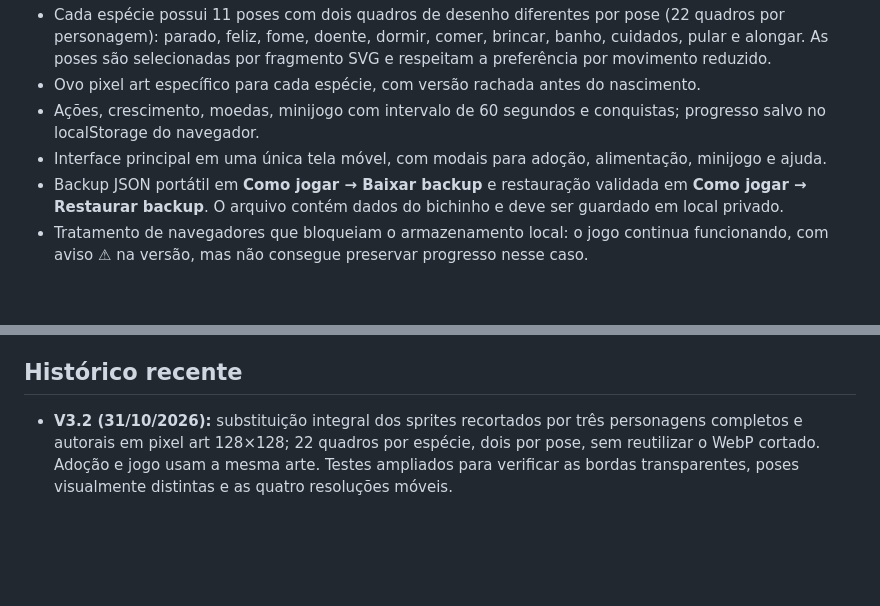
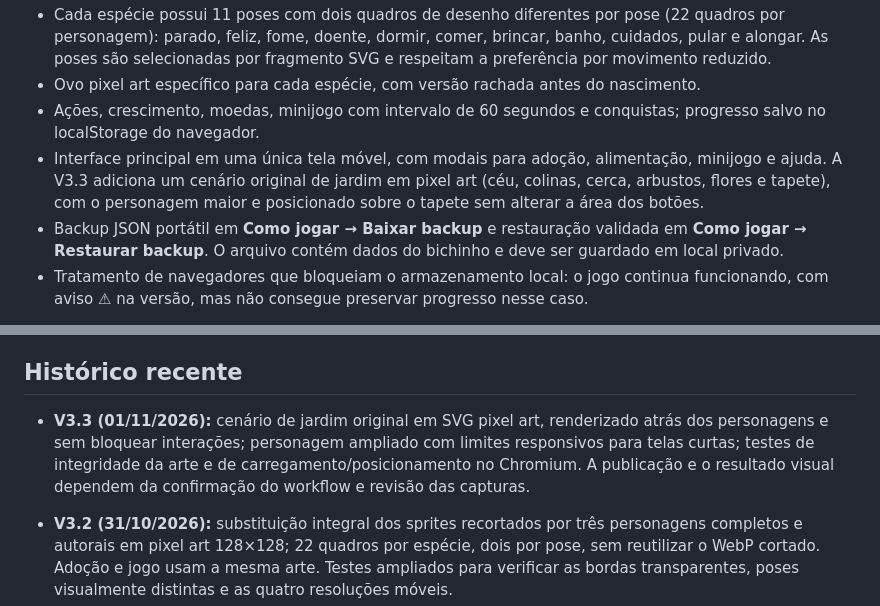
Before and after one commit to weberjoao7-hub/bichovirtial, a Markdown page: README.md, 2 parts joined by grey strips. Rendered like a GitHub page; blank space fills up the shorter version.

Commit message:
docs: describe V3.3 pixel garden, mobile framing and validation limits

```diff
--- a/README.md
+++ b/README.md
@@ -10,7 +10,7 @@ Jogo mobile-first de bichinho virtual, publicado como site estático, sem servid
 - Cada espécie possui 11 poses com dois quadros de desenho diferentes por pose (22 quadros por personagem): parado, feliz, fome, doente, dormir, comer, brincar, banho, cuidados, pular e alongar. As poses são selecionadas por fragmento SVG e respeitam a preferência por movimento reduzido.
 - Ovo pixel art específico para cada espécie, com versão rachada antes do nascimento.
 - Ações, crescimento, moedas, minijogo com intervalo de 60 segundos e conquistas; progresso salvo no localStorage do navegador.
-- Interface principal em uma única tela móvel, com modais para adoção, alimentação, minijogo e ajuda.
+- Interface principal em uma única tela móvel, com modais para adoção, alimentação, minijogo e ajuda. A V3.3 adiciona um cenário original de jardim em pixel art (céu, colinas, cerca, arbustos, flores e tapete), com o personagem maior e posicionado sobre o tapete sem alterar a área dos botões.
 - Backup JSON portátil em **Como jogar → Baixar backup** e restauração validada em **Como jogar → Restaurar backup**. O arquivo contém dados do bichinho e deve ser guardado em local privado.
 - Tratamento de navegadores que bloqueiam o armazenamento local: o jogo continua funcionando, com aviso ⚠ na versão, mas não consegue preservar progresso nesse caso.
 
@@ -22,6 +22,8 @@ Abra index.html ou jogar-v2.html em um servidor estático. Ambos devem permanece
 
 ## Histórico recente
 
+- **V3.3 (01/11/2026):** cenário de jardim original em SVG pixel art, renderizado atrás dos personagens e sem bloquear interações; personagem ampliado com limites responsivos para telas curtas; testes de integridade da arte e de carregamento/posicionamento no Chromium. A publicação e o resultado visual dependem da confirmação do workflow e revisão das capturas.
+
 - **V3.2 (31/10/2026):** substituição integral dos sprites recortados por três personagens completos e autorais em pixel art 128×128; 22 quadros por espécie, dois por pose, sem reutilizar o WebP cortado. Adoção e jogo usam a mesma arte. Testes ampliados para verificar as bordas transparentes, poses visualmente distintas e as quatro resoluções móveis.
 
 - **V3.1:** reconstrução pixel art dos topos ausentes de gato, coelho e urso nos SVGs animados; adoção agora mostra os mesmos personagens do jogo, com visual unificado. SVGs respeitam preferência por movimento reduzido. Testes passaram a exigir arte reconstruída e carregamento dos três personagens na adoção.
```
Also changed, not shown: other parts of README.md (+1 -1 lines).
